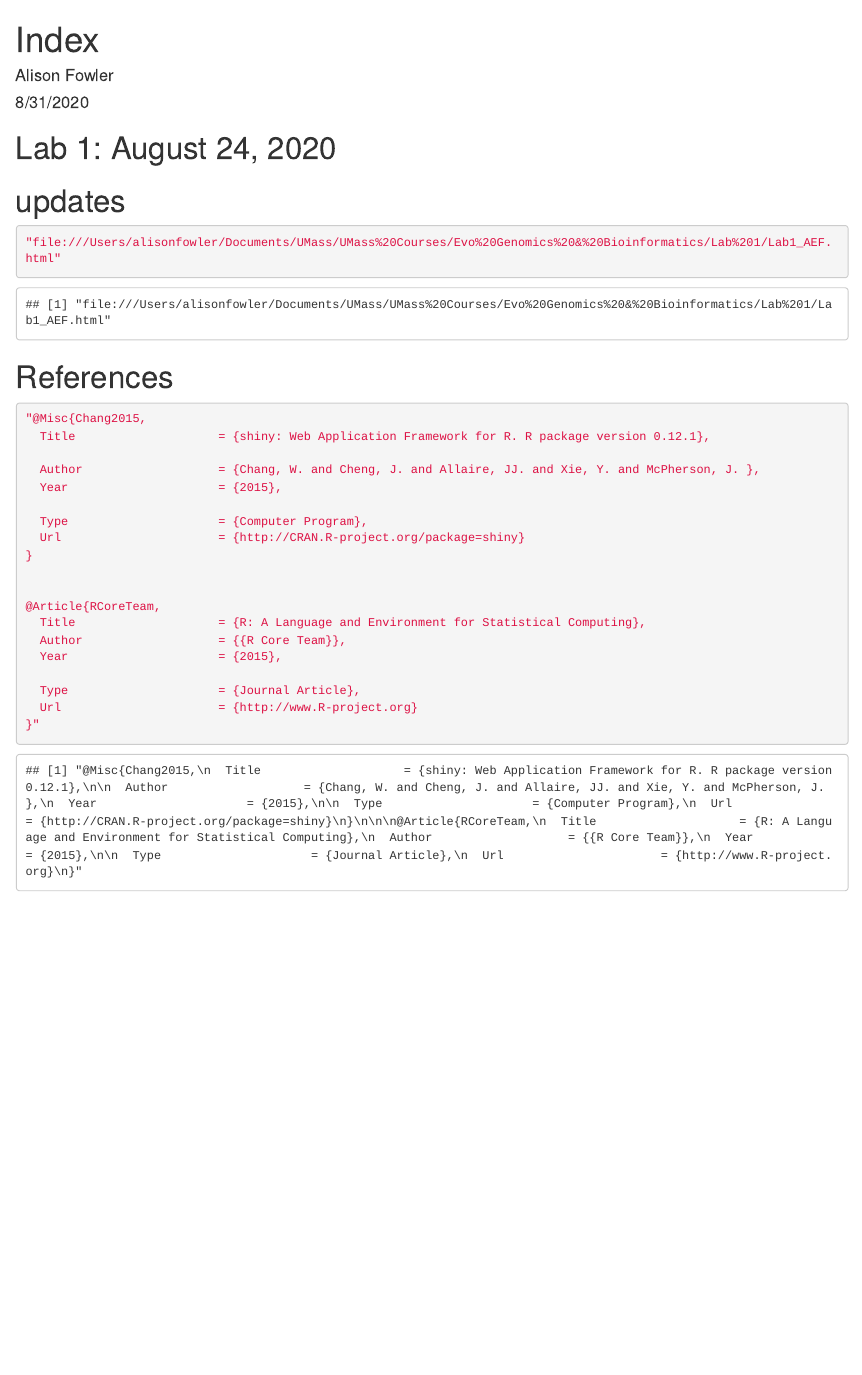
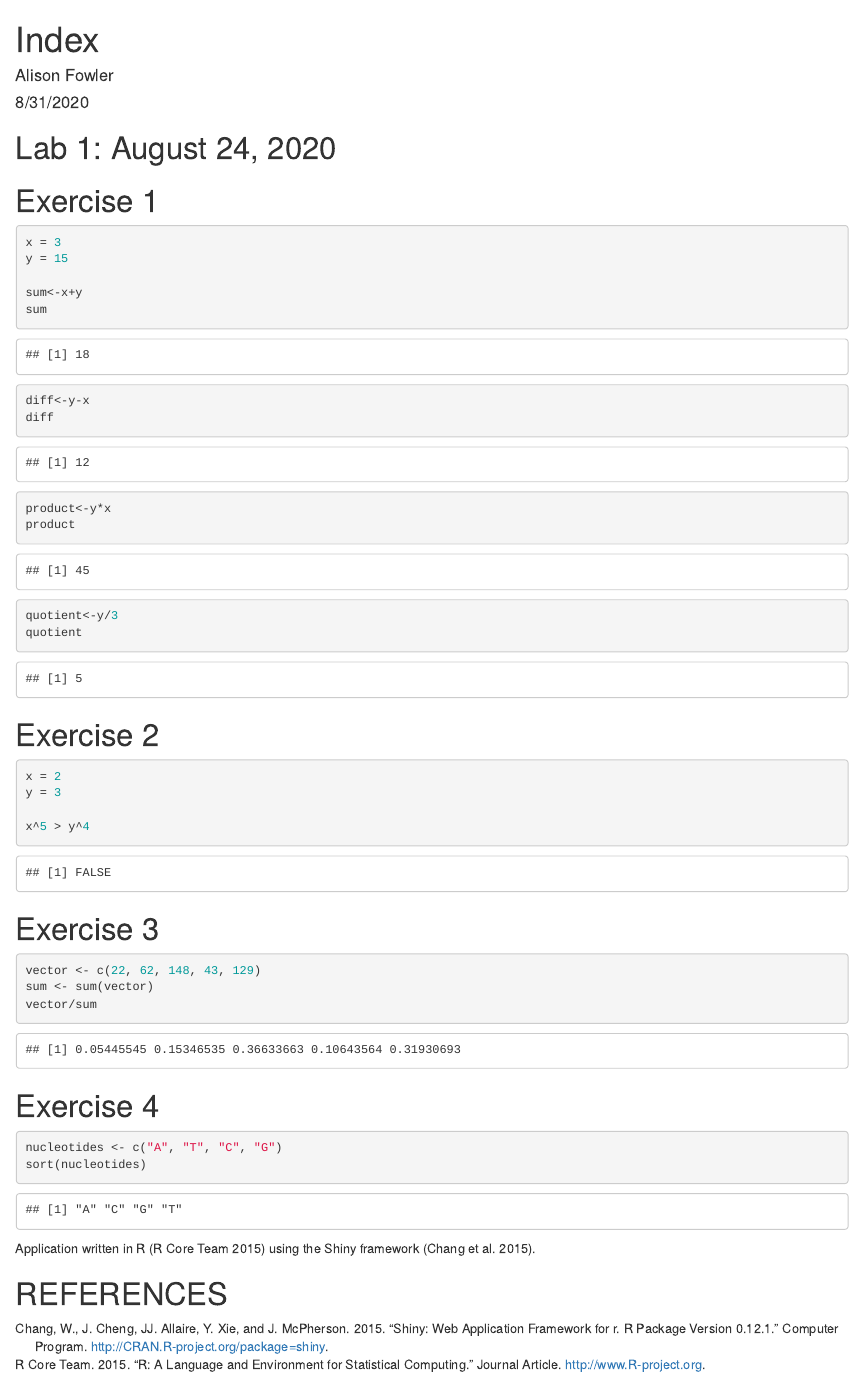
Before and after one commit to aefowler/genomics-course, an R Markdown document (index.Rmd): the page in a window 1100 px wide, from its top. Rendered offline with R 4.5, knitr and Pandoc, with nearby package versions.

Commit message:
updated index

````diff
--- a/index.Rmd
+++ b/index.Rmd
@@ -3,6 +3,7 @@ title: "Index"
 author: "Alison Fowler"
 date: "8/31/2020"
 output: html_document
+bibliography: references.bib
 ---
 
 ```{r setup, include=FALSE}
@@ -10,32 +11,47 @@ knitr::opts_chunk$set(echo = TRUE)
 ```
 
 # Lab 1: August 24, 2020
-# updates
+
+# Exercise 1 ##
 
 ```{r}
-"file:///Users/alisonfowler/Documents/UMass/UMass%20Courses/Evo%20Genomics%20&%20Bioinformatics/Lab%201/Lab1_AEF.html"
+x = 3
+y = 15
+
+sum<-x+y
+sum
+
+diff<-y-x
+diff
+
+product<-y*x
+product
+
+quotient<-y/3
+quotient
 ```
 
-# References
+# Exercise 2
+``` {r}
+x = 2
+y = 3
 
-```{r}
-"@Misc{Chang2015,
-  Title                    = {shiny: Web Application Framework for R. R package version 0.12.1},
+x^5 > y^4
+```
 
-  Author                   = {Chang, W. and Cheng, J. and Allaire, JJ. and Xie, Y. and McPherson, J. },
-  Year                     = {2015},
+# Exercise 3
+``` {r}
+vector <- c(22, 62, 148, 43, 129)
+sum <- sum(vector)
+vector/sum
+```
 
-  Type                     = {Computer Program},
-  Url                      = {http://CRAN.R-project.org/package=shiny}
-}
+# Exercise 4
+``` {r}
+nucleotides <- c("A", "T", "C", "G")
+sort(nucleotides)
+```
 
+Application written in R [@RCoreTeam] using the Shiny framework [@Chang2015].
 
-@Article{RCoreTeam,
-  Title                    = {R: A Language and Environment for Statistical Computing},
-  Author                   = {{R Core Team}},
-  Year                     = {2015},
-
-  Type                     = {Journal Article},
-  Url                      = {http://www.R-project.org}
-}"
-```
+# REFERENCES
````
